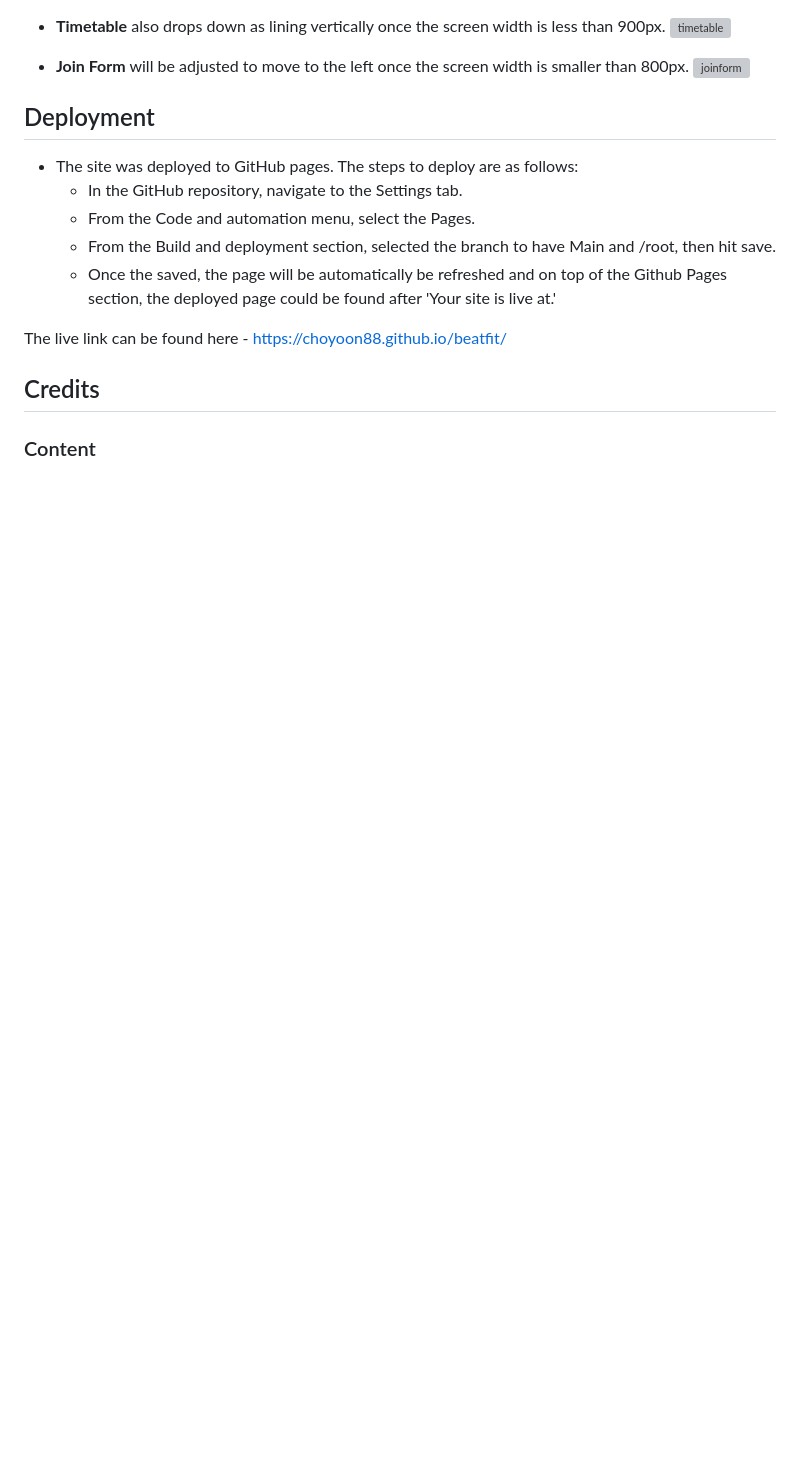
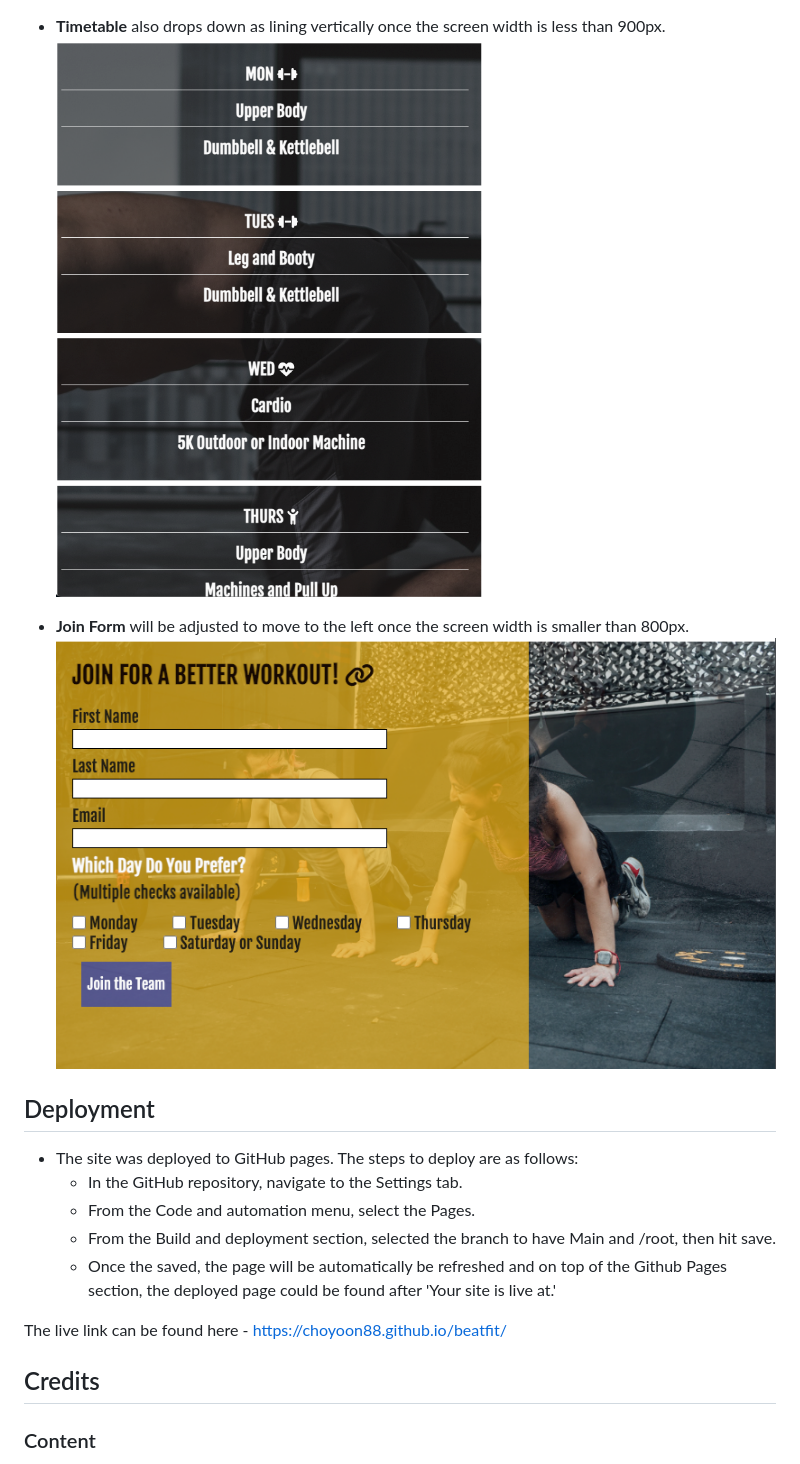
Before and after one commit to choyoon88/beatfit, a Markdown page: README.md, the part around the change printed below. Rendered like a GitHub page; blank space fills up the shorter version; grey boxes are pictures that could not be loaded.

```diff
--- a/README.md
+++ b/README.md
@@ -118,9 +118,9 @@ BeatFit is a site for people who wish to challenge more of their exercise goal b
 
   - **Timetable** also drops down as lining vertically once the screen width is less than 900px.
-    ![timetable](../beatfit/assets/images/readme-image/timtable01.png)
+    ![timetable](readme-image/timtable01.png)
 
   - **Join Form** will be adjusted to move to the left once the screen width is smaller than 800px.
-    ![joinform](../beatfit/assets/images/readme-image/joinsmaller.png)
+    ![joinform](readme-image/joinsmaller.png)
 
 ## Deployment
 
```
Also changed, not shown: other parts of README.md (+2 -2 lines).
